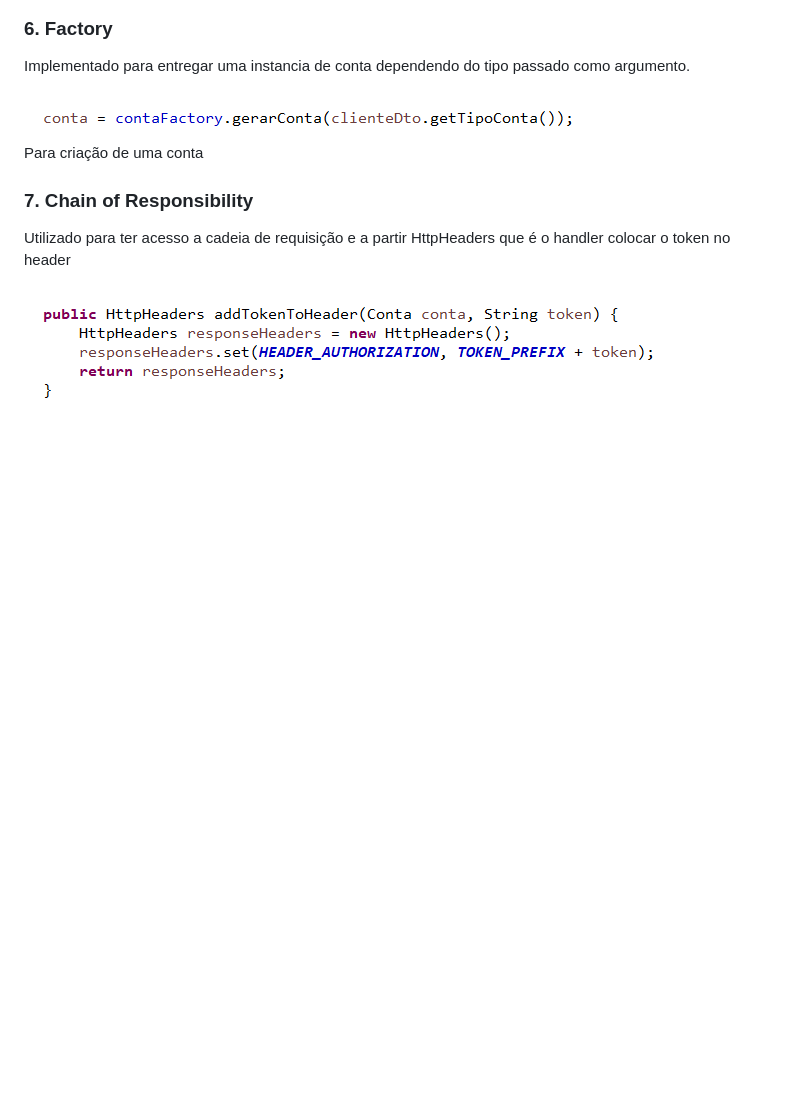
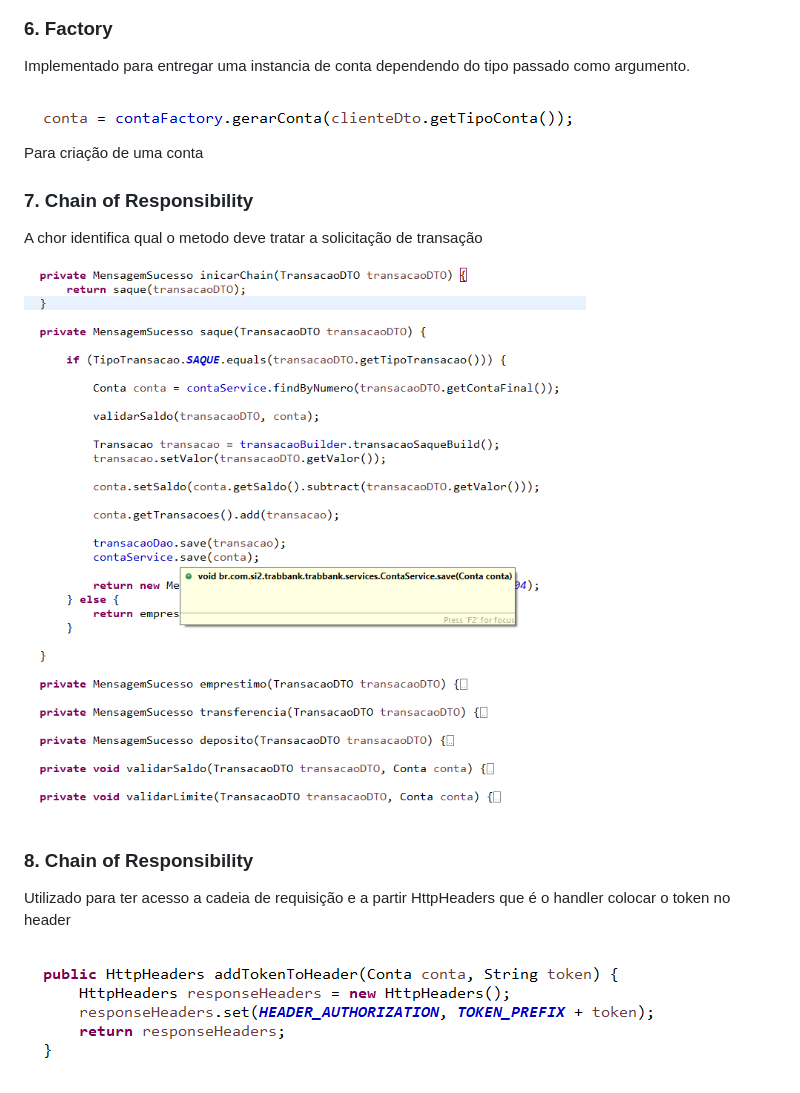
Before and after one commit to tedigor/project-bank-trab, a Markdown page: README.md, the part around the change. GitHub-like rendering; pictures changed too: imgsreadme/chain-2.png (added); blank space fills up the shorter version.

Commit message:
readme chain

```diff
--- a/README.md
+++ b/README.md
@@ -51,6 +51,13 @@
 
 <h3>7. Chain of Responsibility</h3>
 <p>
+    A chor identifica qual o metodo deve tratar a solicitação de transação<br />
+</p>
+
+<img src="./imgsreadme/chain-2.png">
+
+<h3>8. Chain of Responsibility</h3>
+<p>
     Utilizado para ter acesso a cadeia de requisição e a partir HttpHeaders que é o handler colocar o token no header<br />
 </p>
 
```
